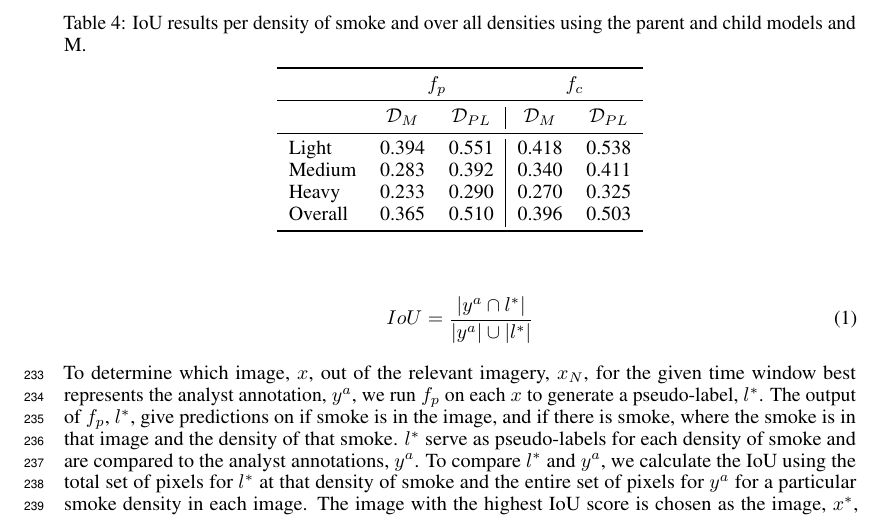
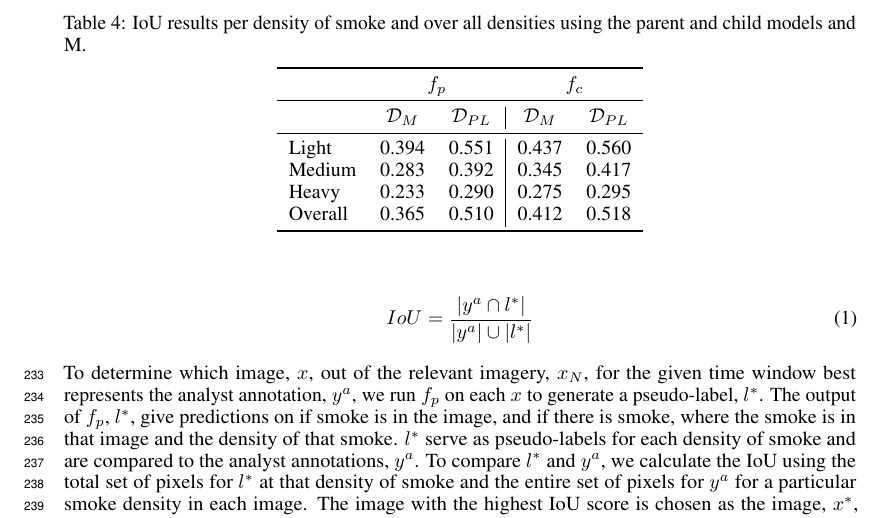
Before and after one commit to reykoki/smoke_ds_paper, a LaTeX paper (smoke.tex): part of page 9 of 13, cut so that both start at the same text. Compiled offline with pdfLaTeX.

Commit message:
results were wrong model

```diff
--- a/smoke.tex
+++ b/smoke.tex
@@ -267,10 +267,10 @@ To interpret the performance of \(f_p\), we report the IoU metrics in table \ref
         \midrule
         \multicolumn{1}{c}{} & \(\mathcal{D}_M\) & \(\mathcal{D}_{PL}\) & \(\mathcal{D}_M\) & \(\mathcal{D}_{PL}\) \\
         \midrule
-        Light  & 0.394 &  0.551 & 0.418 &  0.538 \\
-        Medium & 0.283 &  0.392 & 0.340 &  0.411 \\
-        Heavy  & 0.233 &  0.290 & 0.270 &  0.325 \\
-        Overall & 0.365 &  0.510 & 0.396 &  0.503 \\
+        Light  & 0.394 &  0.551 & 0.437 &  0.560 \\
+        Medium & 0.283 &  0.392 & 0.345 &  0.417 \\
+        Heavy  & 0.233 &  0.290 & 0.275 &  0.295 \\
+        Overall & 0.365 &  0.510 & 0.412 &  0.518 \\
         \bottomrule
     \end{tabular}
 \end{table}
```
